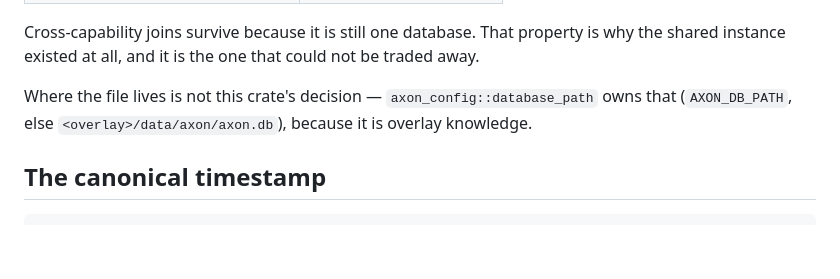
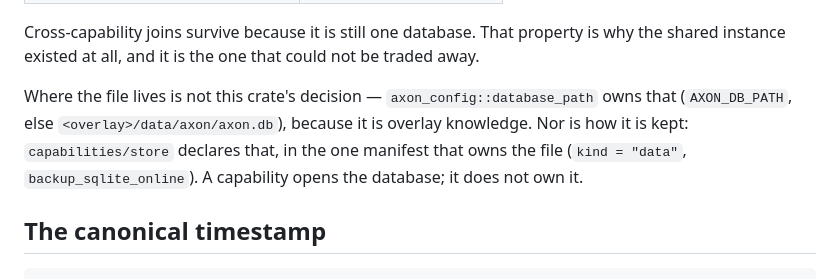
Before and after one commit to larsboes/Axon, a Markdown page: libs/axon-store/README.md, the part around the change. Rendered like a GitHub page; blank space fills up the shorter version.

Commit message:
store: the crate that opens the file names the manifest that keeps it
libs/axon-store already said where the database lives is axon-config's decision,
not its own. The other half was missing: how it is kept is capabilities/store's,
in the one manifest that owns the file. A capability opens the database; it does
not own it, and a reader of this crate had no pointer to the place that says so.

Co-Authored-By: Claude Fable 5 <noreply@anthropic.com>
Claude-Session: https://claude.ai/code/session_01ChLZEMB8Ka8eXXE3qScaEk

```diff
--- a/libs/axon-store/README.md
+++ b/libs/axon-store/README.md
@@ -20,7 +20,9 @@ Cross-capability joins survive because it is still one database. That property i
 instance existed at all, and it is the one that could not be traded away.
 
 Where the file lives is not this crate's decision — `axon_config::database_path` owns that
-(`AXON_DB_PATH`, else `<overlay>/data/axon/axon.db`), because it is overlay knowledge.
+(`AXON_DB_PATH`, else `<overlay>/data/axon/axon.db`), because it is overlay knowledge. Nor is
+how it is kept: `capabilities/store` declares that, in the one manifest that owns the file
+(`kind = "data"`, `backup_sqlite_online`). A capability opens the database; it does not own it.
 
 ## The canonical timestamp
 
```
